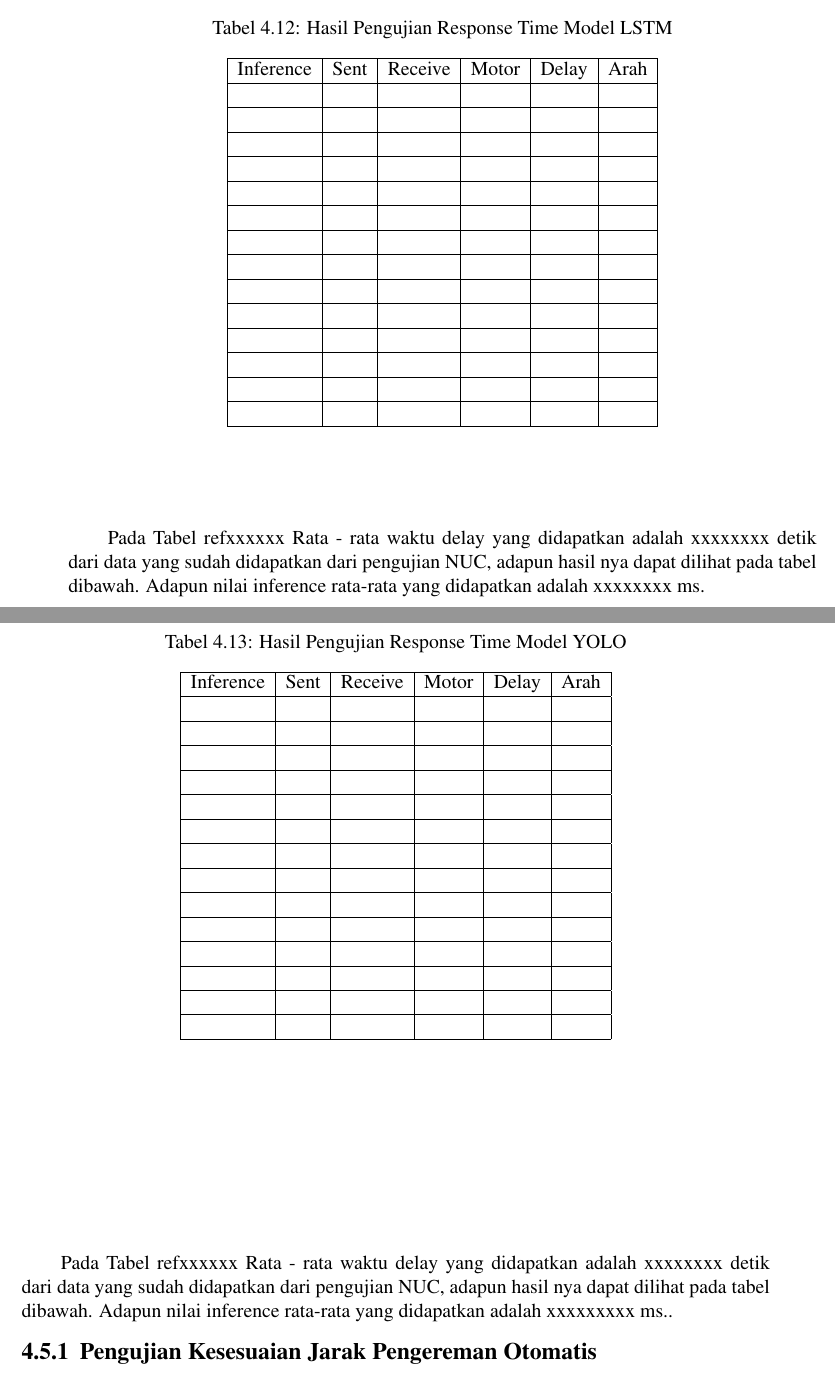
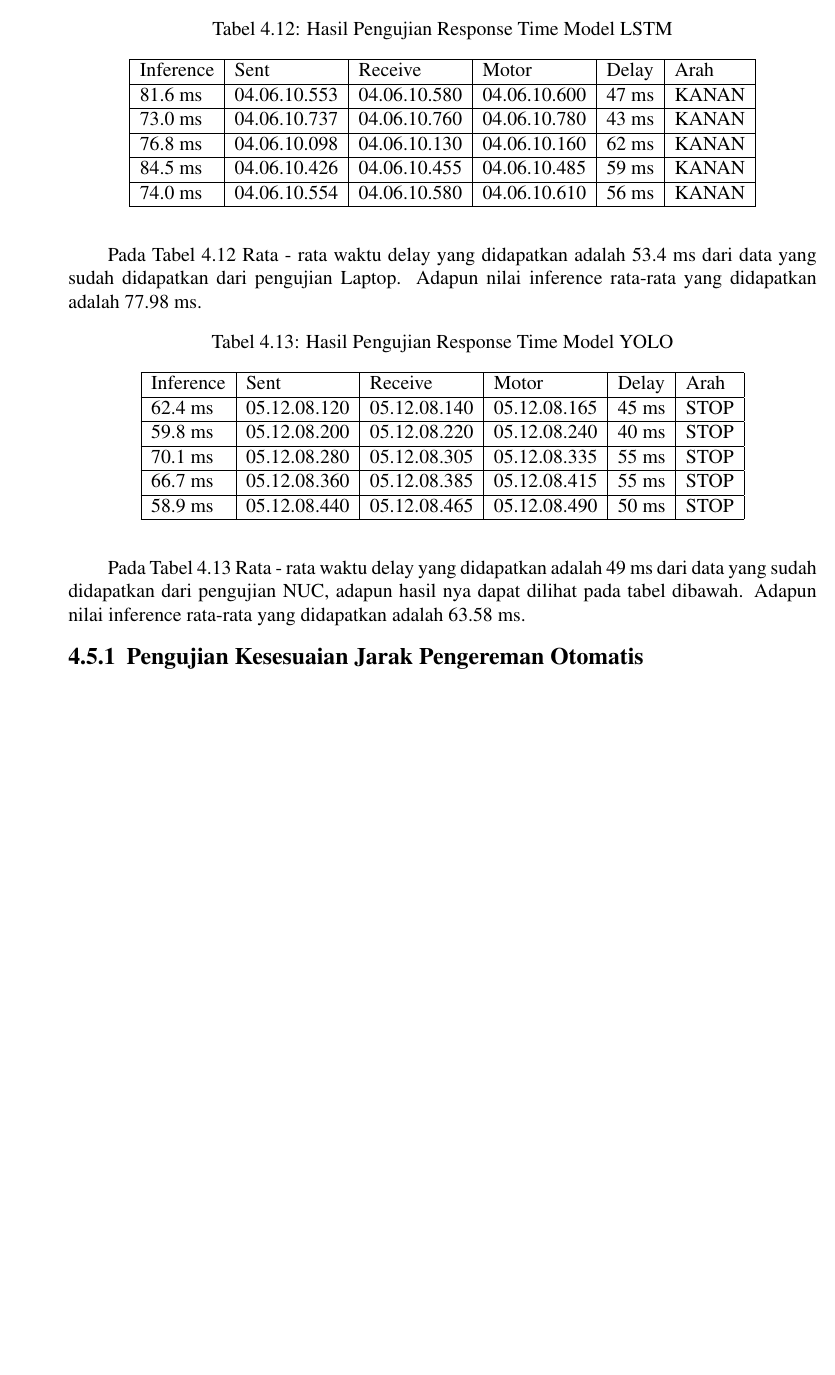
Before and after one commit to norancalliope/buku-tugas-akhir-fix, a LaTeX thesis (TemplateTaTeknikKomputer.tex, which reads bab4/bab4.tex): two parts of pages 77 and 78 of 90 before the commit and part of page 77 of 88 after it, the two joined at a grey line, cut so that both start at the same text, the shorter picture padded with empty space. Compiled offline with pdfLaTeX.

Commit message:
first commit

```diff
--- a/bab4/bab4.tex
+++ b/bab4/bab4.tex
@@ -605,61 +605,40 @@ Output yang didapatkan pada ardruino berisikan Timestamp. Timestamp yang dihasil
   BELOK KANAN,0.0,2024-05-08 22:18:36.392
 \end{lstlisting}
 
-Pengujian ini akan dihitung response time sejumlah 30 kali yang akan dijabarkan pada tabel refxxxxx Hasil rsponse time akan diuji untuk mendapatkan waktu yang dibutuhkan untuk melakukan pendeteksian maupun klasifikasi gesture pada model yang kemudian diteruskan ke ESP32 hingga ke motor kursi roda mulai bergerak. Pengujian ini dilakukan secara real time pada perangkat Laptop, perhitungan delay didapatkan dari mulai dikirim hingga berhentinya motor pada kursi roda. Mengingat bahwa baik inference maupun response kirim dari kedua model berbeda maka tabel akan dibedakan menjadi dua tabel, yaitu tabel untuk model YOLO dan tabel untuk model LSTM.
+Pengujian ini akan dihitung \emph{respond time} sejumlah 5 kali yang akan dijabarkan pada tabel 4.12 Hasil \emph{respond time} akan diuji untuk mendapatkan waktu yang dibutuhkan untuk melakukan pendeteksian maupun klasifikasi gesture pada model yang kemudian diteruskan ke ESP32 hingga ke motor kursi roda mulai bergerak. Pengujian ini dilakukan secara real time pada perangkat Laptop, perhitungan delay didapatkan dari mulai dikirim hingga berhentinya motor pada kursi roda. Mengingat bahwa baik inference maupun response kirim dari kedua model berbeda maka tabel akan dibedakan menjadi dua tabel, yaitu tabel untuk model YOLO dan tabel untuk model LSTM.
 
 \begin{table}[H]
   \centering
-  \label{tb:TabelHasilPengujianResponseTimeLSTM}
+  \label{TabelHasilPengujianResponseTime}
   \caption{Hasil Pengujian Response Time Model LSTM}
   \begin{tabular}{|l|l|l|l|l|l|}
   \hline
-  Inference & Sent & Receive & Motor & Delay & Arah \\ \hline
-            &      &         &       &       &      \\ \hline
-            &      &         &       &       &      \\ \hline
-            &      &         &       &       &      \\ \hline
-            &      &         &       &       &      \\ \hline
-            &      &         &       &       &      \\ \hline
-            &      &         &       &       &      \\ \hline
-            &      &         &       &       &      \\ \hline
-            &      &         &       &       &      \\ \hline
-            &      &         &       &       &      \\ \hline
-            &      &         &       &       &      \\ \hline
-            &      &         &       &       &      \\ \hline
-            &      &         &       &       &      \\ \hline
-            &      &         &       &       &      \\ \hline
-            &      &         &       &       &      \\ \hline
+  Inference & Sent          & Receive       & Motor         & Delay   & Arah  \\ \hline
+  81.6 ms   & 04.06.10.553  & 04.06.10.580  & 04.06.10.600  & 47 ms   & KANAN \\ \hline
+  73.0 ms   & 04.06.10.737  & 04.06.10.760  & 04.06.10.780  & 43 ms   & KANAN \\ \hline
+  76.8 ms  & 04.06.10.098  & 04.06.10.130  & 04.06.10.160  & 62 ms   & KANAN \\ \hline
+  84.5 ms   & 04.06.10.426  & 04.06.10.455  & 04.06.10.485  & 59 ms   & KANAN \\ \hline
+  74.0 ms   & 04.06.10.554  & 04.06.10.580  & 04.06.10.610  & 56 ms   & KANAN \\ \hline
   \end{tabular}
-  \end{table}
+\end{table}
 
-Pada Tabel refxxxxxx Rata - rata waktu delay yang didapatkan adalah xxxxxxxx detik dari data yang sudah didapatkan dari pengujian NUC, adapun hasil nya dapat dilihat pada tabel dibawah. Adapun nilai inference rata-rata yang didapatkan adalah  xxxxxxxx ms.
-
-
+Pada Tabel 4.12 Rata - rata waktu delay yang didapatkan adalah 53.4 ms dari data yang sudah didapatkan dari pengujian Laptop. Adapun nilai inference rata-rata yang didapatkan adalah 77.98 ms.
 
 \begin{table}[H]
   \centering
-  \label{tb:TabelHasilPengujianResponseTimeYOLO}
+  \label{TabelHasilPengujianResponseTimeYOLO}
   \caption{Hasil Pengujian Response Time Model YOLO}
   \begin{tabular}{|l|l|l|l|l|l|}
   \hline
-  Inference & Sent & Receive & Motor & Delay & Arah \\ \hline
-            &      &         &       &       &      \\ \hline
-            &      &         &       &       &      \\ \hline
-            &      &         &       &       &      \\ \hline
-            &      &         &       &       &      \\ \hline
-            &      &         &       &       &      \\ \hline
-            &      &         &       &       &      \\ \hline
-            &      &         &       &       &      \\ \hline
-            &      &         &       &       &      \\ \hline
-            &      &         &       &       &      \\ \hline
-            &      &         &       &       &      \\ \hline
-            &      &         &       &       &      \\ \hline
-            &      &         &       &       &      \\ \hline
-            &      &         &       &       &      \\ \hline
-            &      &         &       &       &      \\ \hline
+  Inference & Sent          & Receive       & Motor         & Delay   & Arah  \\ \hline
+  62.4 ms   & 05.12.08.120  & 05.12.08.140  & 05.12.08.165  & 45 ms   & STOP \\ \hline
+  59.8 ms   & 05.12.08.200  & 05.12.08.220  & 05.12.08.240  & 40 ms   & STOP \\ \hline
+  70.1 ms   & 05.12.08.280  & 05.12.08.305  & 05.12.08.335  & 55 ms   & STOP \\ \hline
+  66.7 ms   & 05.12.08.360  & 05.12.08.385  & 05.12.08.415  & 55 ms   & STOP \\ \hline
+  58.9 ms   & 05.12.08.440  & 05.12.08.465  & 05.12.08.490  & 50 ms   & STOP \\ \hline
   \end{tabular}
-  \end{table}
-
-Pada Tabel refxxxxxx Rata - rata waktu delay yang didapatkan adalah xxxxxxxx detik dari data yang sudah didapatkan dari pengujian NUC, adapun hasil nya dapat dilihat pada tabel dibawah. Adapun nilai inference rata-rata yang didapatkan adalah  xxxxxxxxx ms..
+\end{table}
+Pada Tabel 4.13 Rata - rata waktu delay yang didapatkan adalah 49 ms dari data yang sudah didapatkan dari pengujian NUC, adapun hasil nya dapat dilihat pada tabel dibawah. Adapun nilai inference rata-rata yang didapatkan adalah  63.58 ms.
 
 \subsection{Pengujian Kesesuaian Jarak Pengereman Otomatis}
 Pengujian ini dilakukan pengetasan terhadap model dalam menghasilkan jarak berdasarkan hasil perhitungan pada \emph{Bounding Box}. Pengujian ini dilakukan dengan membandingkan jarak objek asli dengan jarak yang dihasilkan sistem pada Laptop dan Intel NUC terhadap manusia yang berdiri tegak. Kalibrasi telah dilakukan pada jarak 150 cm jarak ini diambil atas dasar visibilitas bounding box. Sehingga didapatkan nilai Focal Length sebesar 480. Nilai-nilai tersebut akan digunakan dalam pengujian kesesuaian jarak pada 150 cm dan 130 cm. Adapun tujuan dilakukan pengujian ini untuk menguji kemampuan model dalam mengukur jarak.
```
Also changed, not shown: bab5/bab5.tex (+1 -1 lines), README.md, bab4/bab4.tex (14 more changed lines).
